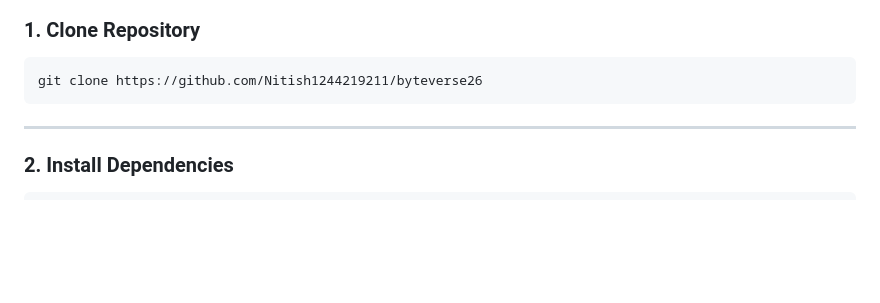
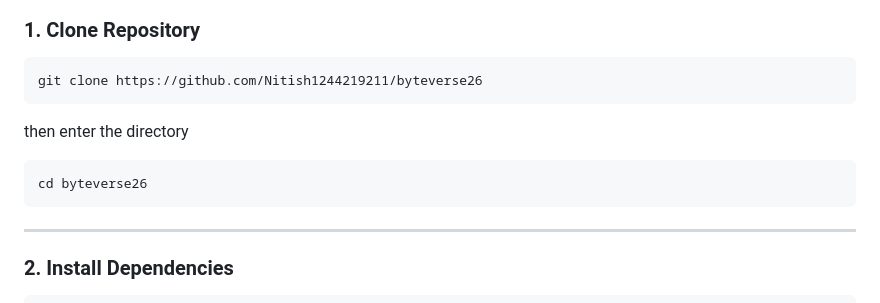
Before and after one commit to Nitish1244219211/byteverse26, a Markdown page: README.md, the part around the change. Rendered like a GitHub page; blank space fills up the shorter version.

````diff
--- a/README.md
+++ b/README.md
@@ -239,6 +239,10 @@ byteverse26/
 ```
 git clone https://github.com/Nitish1244219211/byteverse26
 ```
+then enter the directory
+```
+cd byteverse26
+```
 ---
 
 ### 2. Install Dependencies
````
